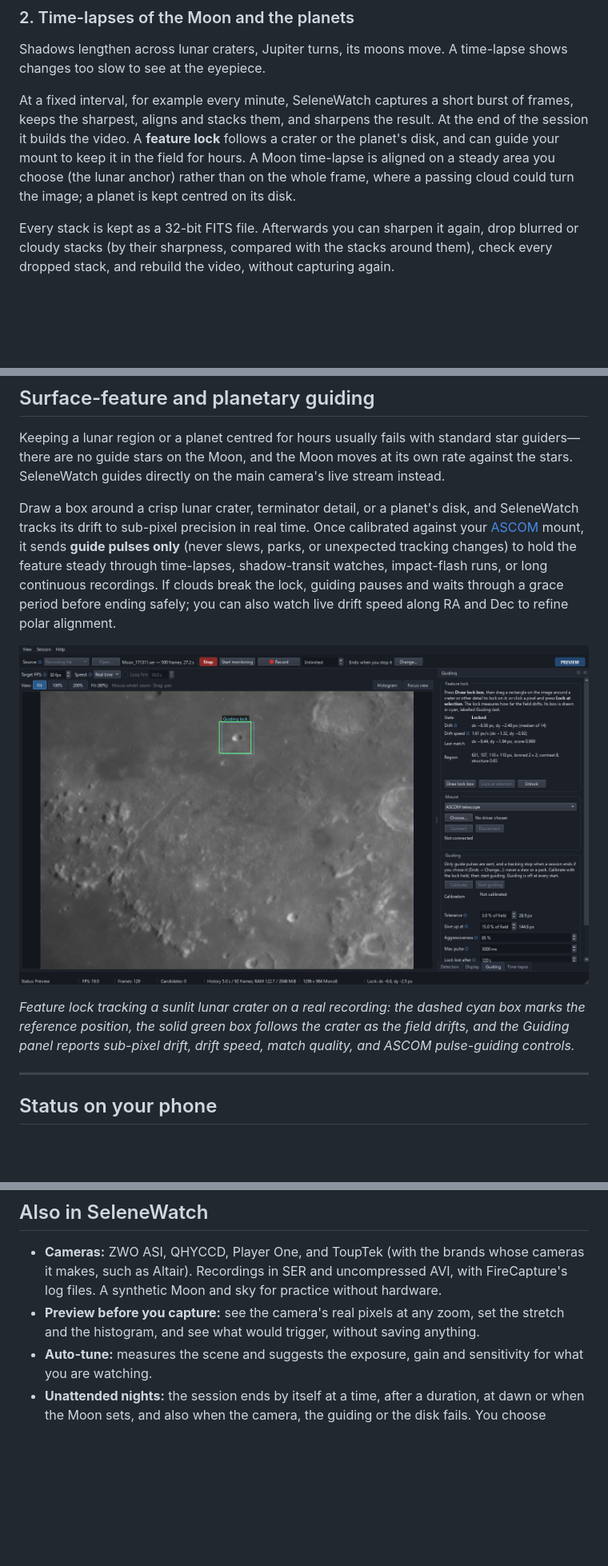
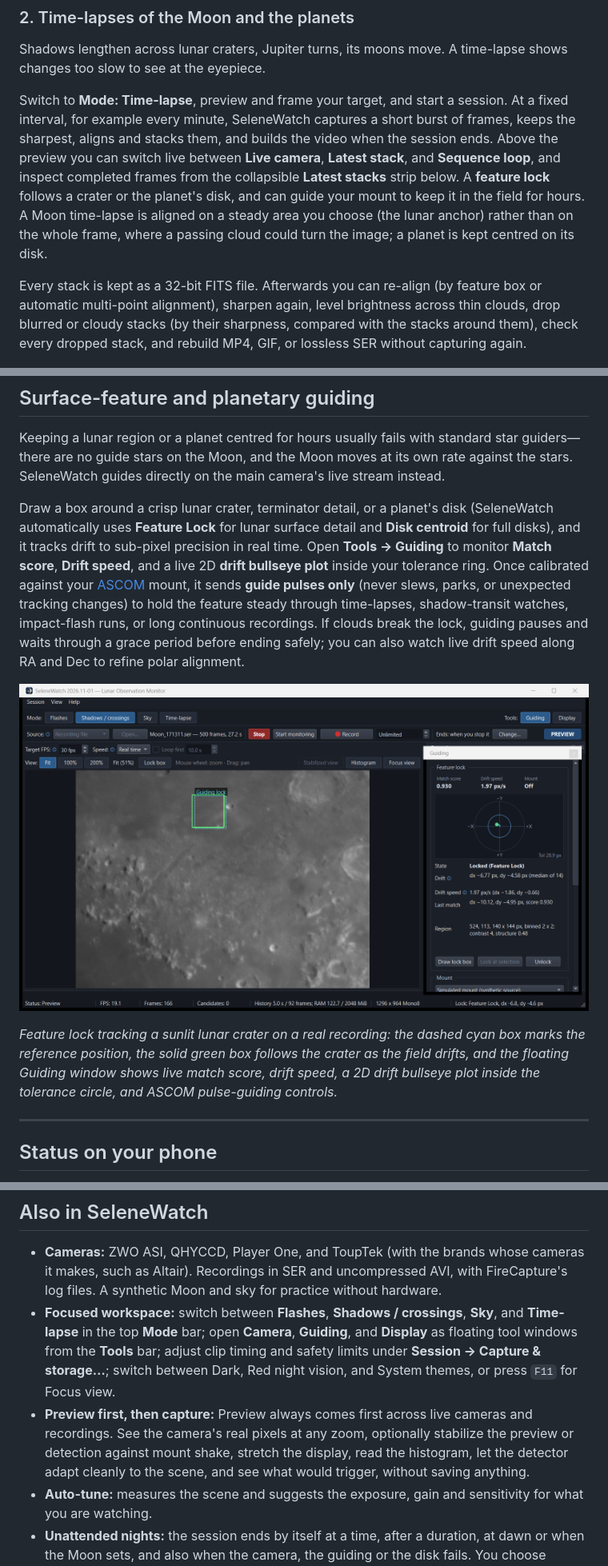
Before and after one commit to ppissias/SeleneWatch, a Markdown page: README.md, 3 parts joined by grey strips. Shown at 80% size. GitHub-like rendering; pictures changed too: docs/images/readme-guiding.png; blank space fills up the shorter version.

```diff
--- a/README.md
+++ b/README.md
@@ -56,9 +56,9 @@ In the morning, a report lists the night's events. It groups them by what was me
 
 Shadows lengthen across lunar craters, Jupiter turns, its moons move. A time-lapse shows changes too slow to see at the eyepiece.
 
-At a fixed interval, for example every minute, SeleneWatch captures a short burst of frames, keeps the sharpest, aligns and stacks them, and sharpens the result. At the end of the session it builds the video. A **feature lock** follows a crater or the planet's disk, and can guide your mount to keep it in the field for hours. A Moon time-lapse is aligned on a steady area you choose (the lunar anchor) rather than on the whole frame, where a passing cloud could turn the image; a planet is kept centred on its disk.
+Switch to **Mode: Time-lapse**, preview and frame your target, and start a session. At a fixed interval, for example every minute, SeleneWatch captures a short burst of frames, keeps the sharpest, aligns and stacks them, and builds the video when the session ends. Above the preview you can switch live between **Live camera**, **Latest stack**, and **Sequence loop**, and inspect completed frames from the collapsible **Latest stacks** strip below. A **feature lock** follows a crater or the planet's disk, and can guide your mount to keep it in the field for hours. A Moon time-lapse is aligned on a steady area you choose (the lunar anchor) rather than on the whole frame, where a passing cloud could turn the image; a planet is kept centred on its disk.
 
-Every stack is kept as a 32-bit FITS file. Afterwards you can sharpen it again, drop blurred or cloudy stacks (by their sharpness, compared with the stacks around them), check every dropped stack, and rebuild the video, without capturing again.
+Every stack is kept as a 32-bit FITS file. Afterwards you can re-align (by feature box or automatic multi-point alignment), sharpen again, level brightness across thin clouds, drop blurred or cloudy stacks (by their sharpness, compared with the stacks around them), check every dropped stack, and rebuild MP4, GIF, or lossless SER without capturing again.
 
 ![A stack from a Moon time-lapse](docs/images/timelapse-moon-stack.jpg)
 
@@ -104,11 +104,11 @@ SeleneWatch tests each pixel against its own noise, so a faint flash on the dark
 
 Keeping a lunar region or a planet centred for hours usually fails with standard star guiders—there are no guide stars on the Moon, and the Moon moves at its own rate against the stars. SeleneWatch guides directly on the main camera's live stream instead.
 
-Draw a box around a crisp lunar crater, terminator detail, or a planet's disk, and SeleneWatch tracks its drift to sub-pixel precision in real time. Once calibrated against your [ASCOM](https://ascom-standards.org/) mount, it sends **guide pulses only** (never slews, parks, or unexpected tracking changes) to hold the feature steady through time-lapses, shadow-transit watches, impact-flash runs, or long continuous recordings. If clouds break the lock, guiding pauses and waits through a grace period before ending safely; you can also watch live drift speed along RA and Dec to refine polar alignment.
+Draw a box around a crisp lunar crater, terminator detail, or a planet's disk (SeleneWatch automatically uses **Feature Lock** for lunar surface detail and **Disk centroid** for full disks), and it tracks drift to sub-pixel precision in real time. Open **Tools → Guiding** to monitor **Match score**, **Drift speed**, and a live 2D **drift bullseye plot** inside your tolerance ring. Once calibrated against your [ASCOM](https://ascom-standards.org/) mount, it sends **guide pulses only** (never slews, parks, or unexpected tracking changes) to hold the feature steady through time-lapses, shadow-transit watches, impact-flash runs, or long continuous recordings. If clouds break the lock, guiding pauses and waits through a grace period before ending safely; you can also watch live drift speed along RA and Dec to refine polar alignment.
 
 ![Feature lock tracking a lunar crater in SeleneWatch](docs/images/readme-guiding.png)
 
-*Feature lock tracking a sunlit lunar crater on a real recording: the dashed cyan box marks the reference position, the solid green box follows the crater as the field drifts, and the Guiding panel reports sub-pixel drift, drift speed, match quality, and ASCOM pulse-guiding controls.*
+*Feature lock tracking a sunlit lunar crater on a real recording: the dashed cyan box marks the reference position, the solid green box follows the crater as the field drifts, and the floating Guiding window shows live match score, drift speed, a 2D drift bullseye plot inside the tolerance circle, and ASCOM pulse-guiding controls.*
 
 ---
 
@@ -129,7 +129,8 @@ From your phone's browser you can check what SeleneWatch is doing (Monitoring, P
 ## Also in SeleneWatch
 
 - **Cameras:** ZWO ASI, QHYCCD, Player One, and ToupTek (with the brands whose cameras it makes, such as Altair). Recordings in SER and uncompressed AVI, with FireCapture's log files. A synthetic Moon and sky for practice without hardware.
-- **Preview before you capture:** see the camera's real pixels at any zoom, set the stretch and the histogram, and see what would trigger, without saving anything.
+- **Focused workspace:** switch between **Flashes**, **Shadows / crossings**, **Sky**, and **Time-lapse** in the top **Mode** bar; open **Camera**, **Guiding**, and **Display** as floating tool windows from the **Tools** bar; adjust clip timing and safety limits under **Session → Capture & storage…**; switch between Dark, Red night vision, and System themes, or press `F11` for Focus view.
+- **Preview first, then capture:** Preview always comes first across live cameras and recordings. See the camera's real pixels at any zoom, optionally stabilize the preview or detection against mount shake, stretch the display, read the histogram, let the detector adapt cleanly to the scene, and see what would trigger, without saving anything.
 - **Auto-tune:** measures the scene and suggests the exposure, gain and sensitivity for what you are watching.
 - **Unattended nights:** the session ends by itself at a time, after a duration, at dawn or when the Moon sets, and also when the camera, the guiding or the disk fails. You choose whether the mount then keeps tracking.
 - **Continuous and scheduled recording:** record every frame on demand, or over a time set in advance for a predicted event.
```
Also changed, not shown: CAMERA_SETTINGS_GUIDE.md (+14 -14 lines), MANUAL.md (+6 -6 lines), docs/images/manual-display-histogram.png, docs/images/manual-guiding.png, docs/images/manual-timelapse.png, 2 other files.
